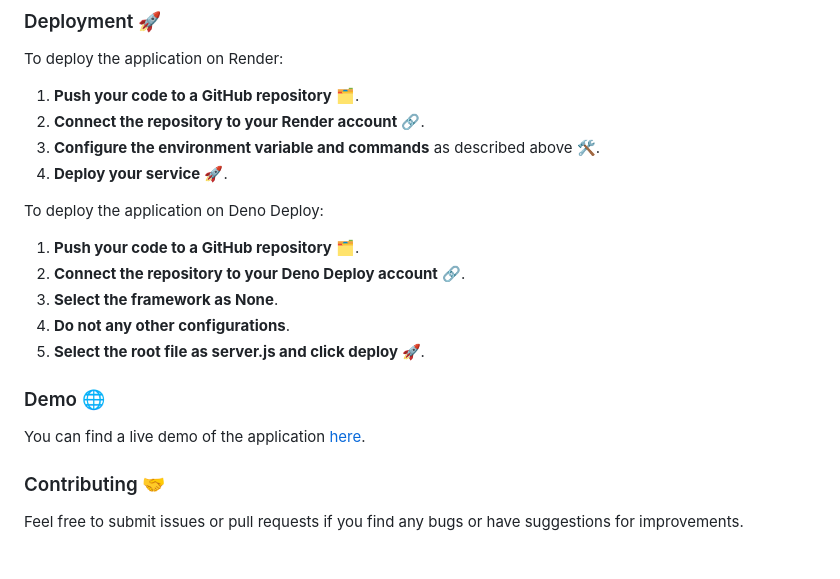
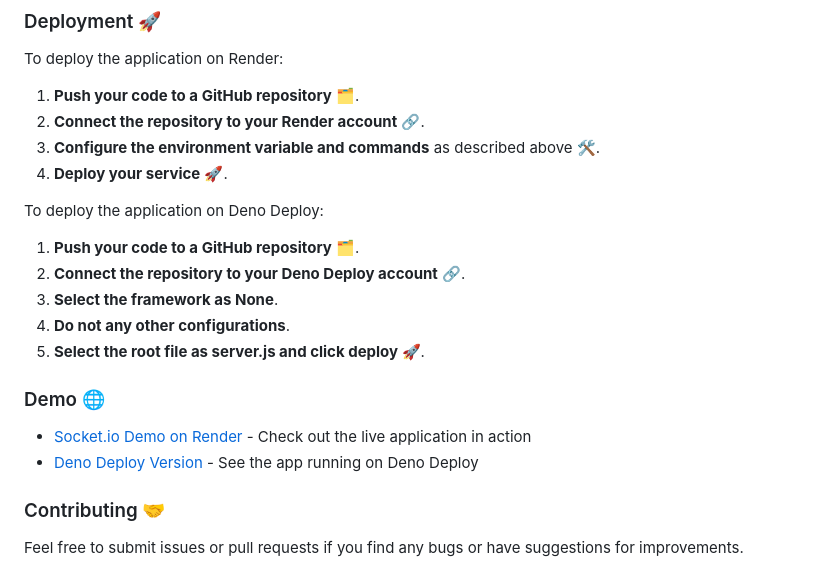
Before and after one commit to ru-dr/socket-deno, a Markdown page: README.md, the part around the change printed below. Drawn GitHub-style.

Commit message:
Update README.md with chat application previews and deployment instructions

```diff
--- a/README.md
+++ b/README.md
@@ -78,6 +82,7 @@ To deploy the application on Render:
 4. **Deploy your service** 🚀.
 
 To deploy the application on Deno Deploy:
+
 1. **Push your code to a GitHub repository** 🗂️.
 2. **Connect the repository to your Deno Deploy account** 🔗.
 3. **Select the framework as None**.
@@ -86,7 +91,8 @@ To deploy the application on Deno Deploy:
 
 ### Demo 🌐
 
-You can find a live demo of the application [here](https://socket-deno.onrender.com/).
+- [Socket.io Demo on Render](https://socket-deno.onrender.com/) - Check out the live application in action
+- [Deno Deploy Version](https://socket-d3no.deno.dev/) - See the app running on Deno Deploy
 
 ### Contributing 🤝
 
```
Also changed, not shown: other parts of README.md (+4 -0 lines).
